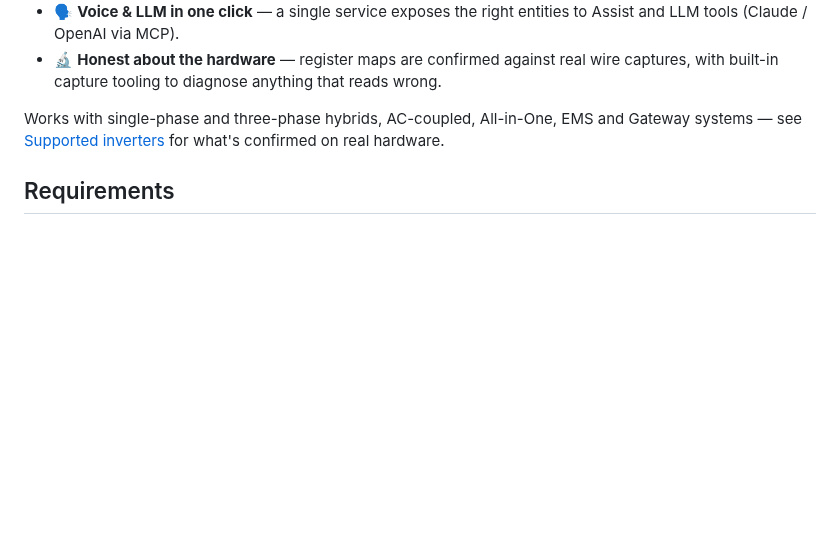
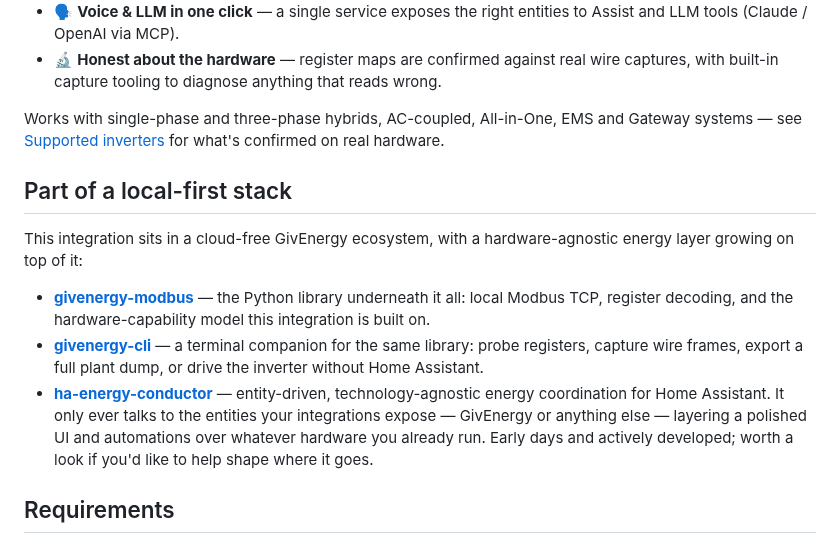
Before and after one commit to dewet22/givenergy-hass, a Markdown page: README.md, the part around the change. Rendered like a GitHub page; blank space fills up the shorter version.

Commit message:
docs: add ecosystem section (modbus, cli, ha-energy-conductor)

```diff
--- a/README.md
+++ b/README.md
@@ -22,6 +22,14 @@ Talk to your GivEnergy inverter straight over local Modbus TCP — **no cloud, n
 - 🔬 **Honest about the hardware** — register maps are confirmed against real wire captures, with built-in capture tooling to diagnose anything that reads wrong.
 
 Works with single-phase and three-phase hybrids, AC-coupled, All-in-One, EMS and Gateway systems — see [Supported inverters](#supported-inverters) for what's confirmed on real hardware.
+
+## Part of a local-first stack
+
+This integration sits in a cloud-free GivEnergy ecosystem, with a hardware-agnostic energy layer growing on top of it:
+
+- **[givenergy-modbus](https://github.com/dewet22/givenergy-modbus)** — the Python library underneath it all: local Modbus TCP, register decoding, and the hardware-capability model this integration is built on.
+- **[givenergy-cli](https://github.com/dewet22/givenergy-cli)** — a terminal companion for the same library: probe registers, capture wire frames, export a full plant dump, or drive the inverter without Home Assistant.
+- **[ha-energy-conductor](https://github.com/dewet22/ha-energy-conductor)** — entity-driven, technology-agnostic energy coordination for Home Assistant. It only ever talks to the entities your integrations expose — GivEnergy or anything else — layering a polished UI and automations over whatever hardware you already run. Early days and actively developed; worth a look if you'd like to help shape where it goes.
 
 ## Requirements
 
```
